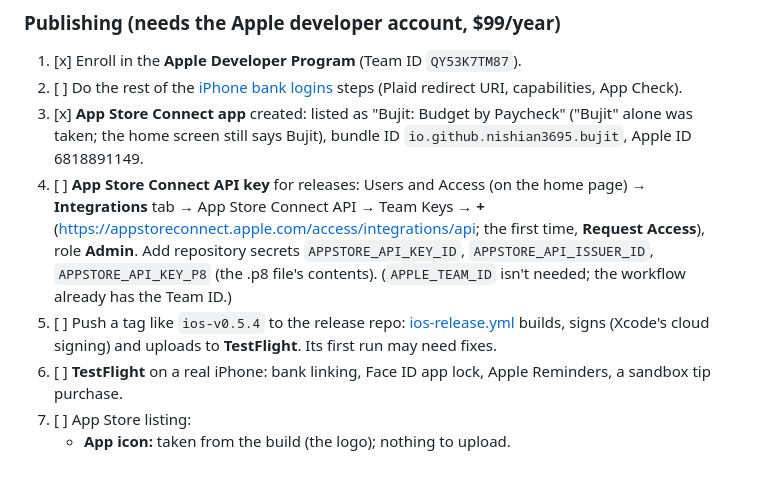
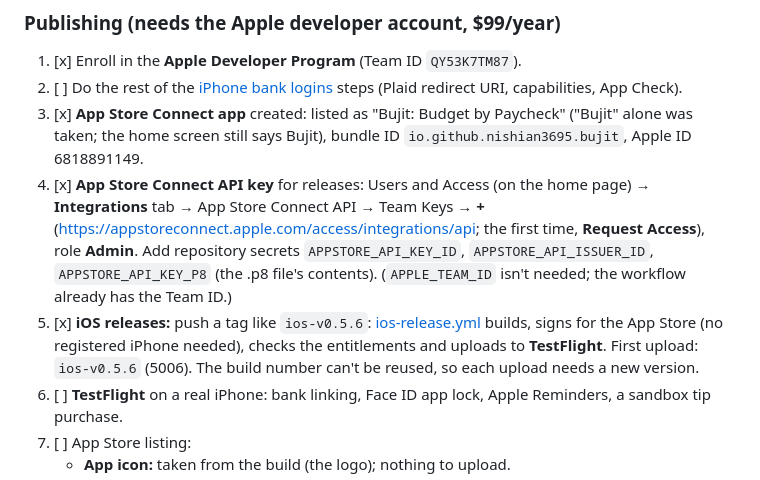
Before and after one commit to Nishian3695/Bujit, a Markdown page: SETUP_TODO.md, the part around the change. Drawn GitHub-style.

Commit message:
SETUP_TODO: the first iOS build is on TestFlight

```diff
--- a/SETUP_TODO.md
+++ b/SETUP_TODO.md
@@ -190,16 +190,18 @@ uploaded to Appetize; the run's summary links to it.
 3. [x] **App Store Connect app** created: listed as "Bujit: Budget by Paycheck"
        ("Bujit" alone was taken; the home screen still says Bujit), bundle ID
        `io.github.nishian3695.bujit`, Apple ID 6818891149.
-4. [ ] **App Store Connect API key** for releases: Users and Access (on the home
+4. [x] **App Store Connect API key** for releases: Users and Access (on the home
        page) → **Integrations** tab → App Store Connect API → Team Keys → **+**
        (https://appstoreconnect.apple.com/access/integrations/api; the first time,
        **Request Access**), role **Admin**. Add repository
        secrets `APPSTORE_API_KEY_ID`, `APPSTORE_API_ISSUER_ID`,
        `APPSTORE_API_KEY_P8` (the .p8 file's contents). (`APPLE_TEAM_ID` isn't
        needed; the workflow already has the Team ID.)
-5. [ ] Push a tag like `ios-v0.5.4` to the release repo:
-       [ios-release.yml](.github/workflows/ios-release.yml) builds, signs (Xcode's
-       cloud signing) and uploads to **TestFlight**. Its first run may need fixes.
+5. [x] **iOS releases:** push a tag like `ios-v0.5.6`:
+       [ios-release.yml](.github/workflows/ios-release.yml) builds, signs for the
+       App Store (no registered iPhone needed), checks the entitlements and uploads
+       to **TestFlight**. First upload: `ios-v0.5.6` (5006). The build number can't
+       be reused, so each upload needs a new version.
 6. [ ] **TestFlight** on a real iPhone: bank linking, Face ID app lock, Apple
        Reminders, a sandbox tip purchase.
 7. [ ] App Store listing:
```
